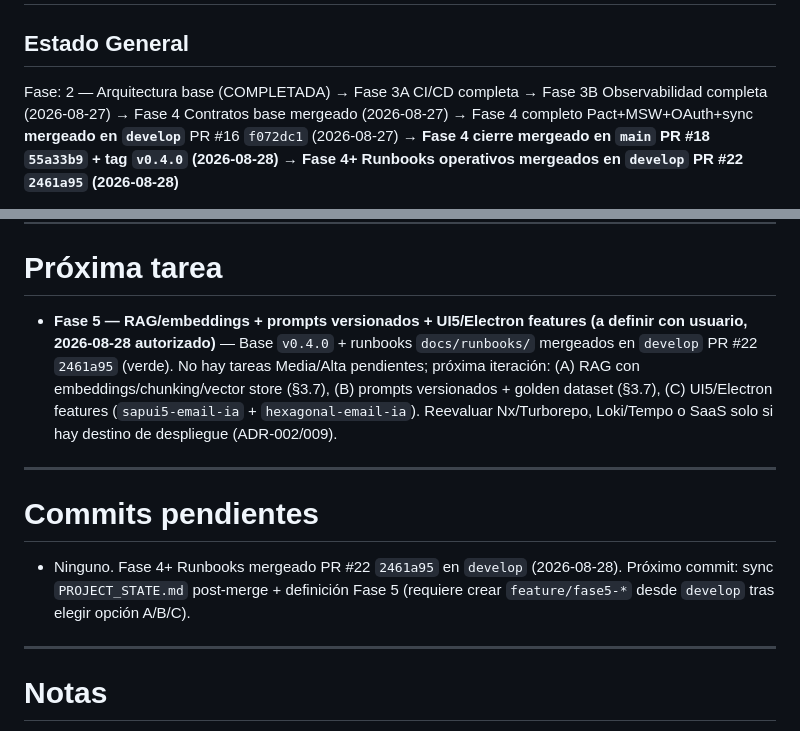
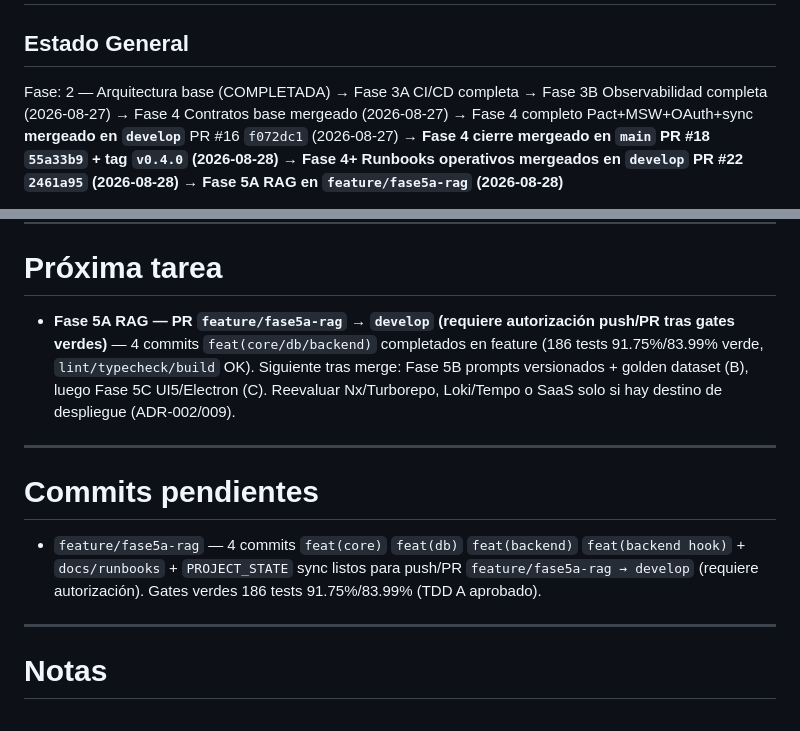
Before and after one commit to horangelmillan/email-ia, a Markdown page: PROJECT_STATE.md, 2 parts joined by grey strips. Rendered like a GitHub page.

```diff
--- a/PROJECT_STATE.md
+++ b/PROJECT_STATE.md
@@ -2,5 +2,5 @@
 
 ## Estado General
 
-Fase: 2 — Arquitectura base (COMPLETADA) → Fase 3A CI/CD completa → Fase 3B Observabilidad completa (2026-08-27) → Fase 4 Contratos base mergeado (2026-08-27) → Fase 4 completo Pact+MSW+OAuth+sync **mergeado en `develop`** PR #16 `f072dc1` (2026-08-27) → **Fase 4 cierre mergeado en `main` PR #18 `55a33b9` + tag `v0.4.0` (2026-08-28)** → **Fase 4+ Runbooks operativos mergeados en `develop` PR #22 `2461a95` (2026-08-28)**
+Fase: 2 — Arquitectura base (COMPLETADA) → Fase 3A CI/CD completa → Fase 3B Observabilidad completa (2026-08-27) → Fase 4 Contratos base mergeado (2026-08-27) → Fase 4 completo Pact+MSW+OAuth+sync **mergeado en `develop`** PR #16 `f072dc1` (2026-08-27) → **Fase 4 cierre mergeado en `main` PR #18 `55a33b9` + tag `v0.4.0` (2026-08-28)** → **Fase 4+ Runbooks operativos mergeados en `develop` PR #22 `2461a95` (2026-08-28)** → **Fase 5A RAG en `feature/fase5a-rag` (2026-08-28)**
 
@@ -149,13 +149,13 @@ Estado: Tarea 2.1 completada (hexágono base `AIProviderPort` + `AppError`/`Prov
 
 # Próxima tarea
 
-- **Fase 5 — RAG/embeddings + prompts versionados + UI5/Electron features (a definir con usuario, 2026-08-28 autorizado)** — Base `v0.4.0` + runbooks `docs/runbooks/` mergeados en `develop` PR #22 `2461a95` (verde). No hay tareas Media/Alta pendientes; próxima iteración: (A) RAG con embeddings/chunking/vector store (§3.7), (B) prompts versionados + golden dataset (§3.7), (C) UI5/Electron features (`sapui5-email-ia` + `hexagonal-email-ia`). Reevaluar Nx/Turborepo, Loki/Tempo o SaaS solo si hay destino de despliegue (ADR-002/009).
+- **Fase 5A RAG — PR `feature/fase5a-rag` → `develop` (requiere autorización push/PR tras gates verdes)** — 4 commits `feat(core/db/backend)` completados en feature (186 tests 91.75%/83.99% verde, `lint/typecheck/build` OK). Siguiente tras merge: Fase 5B prompts versionados + golden dataset (B), luego Fase 5C UI5/Electron (C). Reevaluar Nx/Turborepo, Loki/Tempo o SaaS solo si hay destino de despliegue (ADR-002/009).
 
 ---
 
 # Commits pendientes
 
-- Ninguno. Fase 4+ Runbooks mergeado PR #22 `2461a95` en `develop` (2026-08-28). Próximo commit: sync `PROJECT_STATE.md` post-merge + definición Fase 5 (requiere crear `feature/fase5-*` desde `develop` tras elegir opción A/B/C).
+- `feature/fase5a-rag` — 4 commits `feat(core)` `feat(db)` `feat(backend)` `feat(backend hook)` + `docs/runbooks` + `PROJECT_STATE` sync listos para push/PR `feature/fase5a-rag → develop` (requiere autorización). Gates verdes 186 tests 91.75%/83.99% (TDD A aprobado).
 
 ---
 
```
Also changed, not shown: other parts of PROJECT_STATE.md (+1 -1 lines), docs/runbooks/04-sync-incremental.md (+3 -2 lines).
